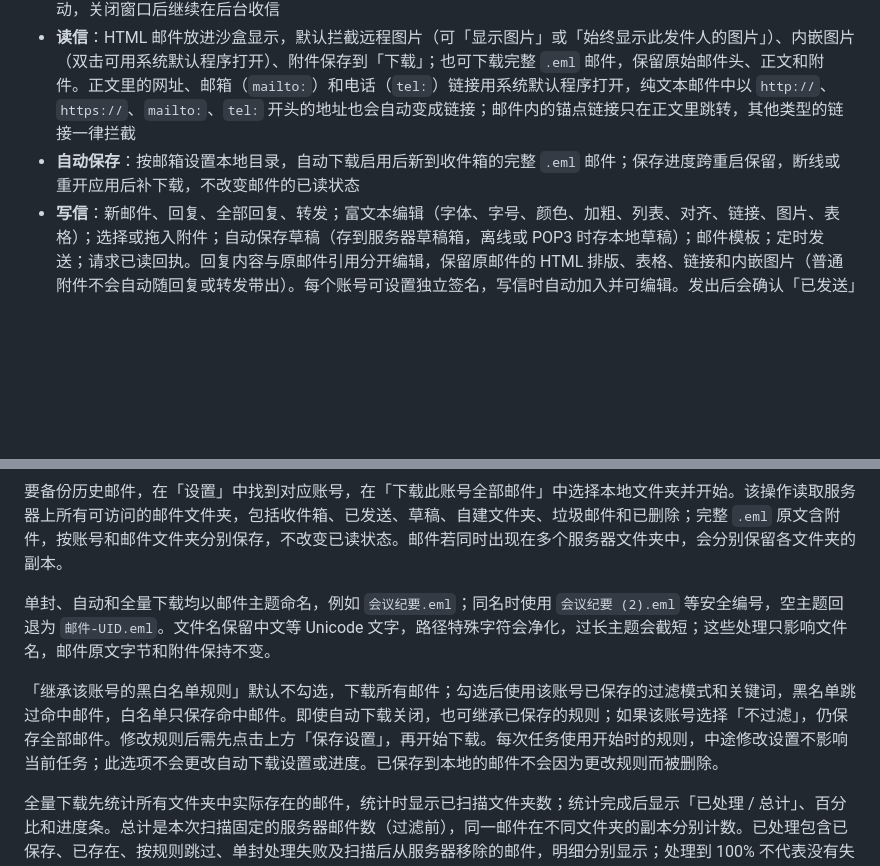
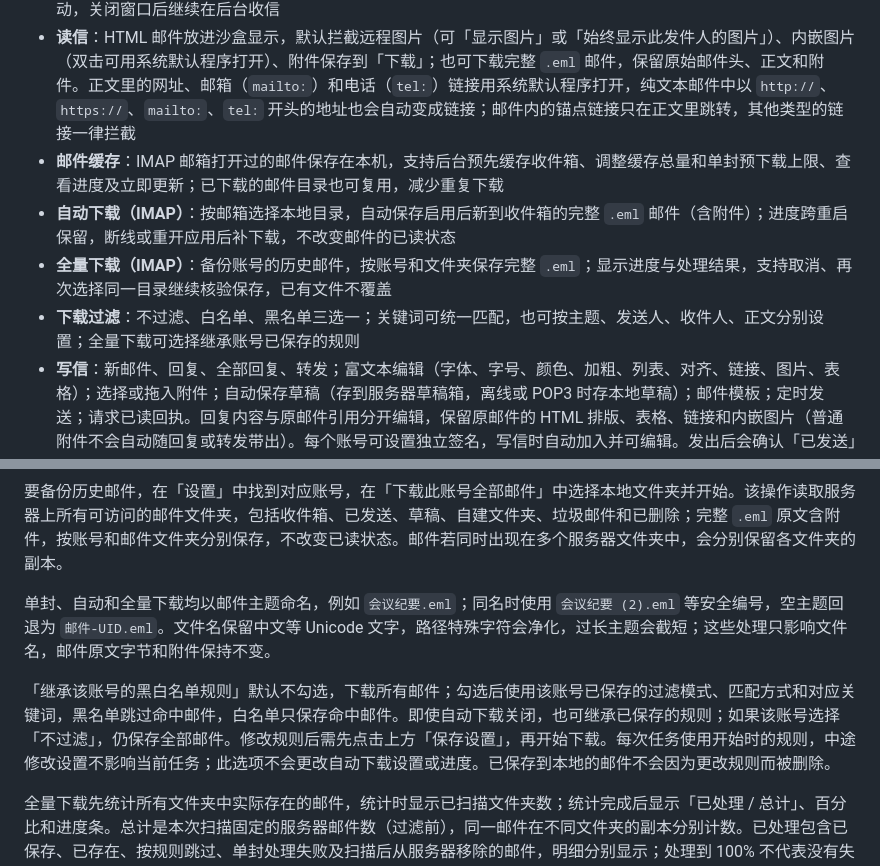
Before and after one commit to lsclpangpang/mailbeacon, a Markdown page: README.md, 2 parts joined by grey strips. Rendered like a GitHub page; blank space fills up the shorter version.

```diff
--- a/README.md
+++ b/README.md
@@ -44,7 +44,10 @@
 - **界面**：侧栏可收起（收起后鼠标移到窗口左边缘临时呼出，列表占满更多宽度），列表宽度可拖动分隔条调整（双击恢复默认），这些设置会记住
 - **通知与后台**：新邮件系统通知，可选显示内容（发件人和主题 / 只显示发件人 / 只提示有新邮件）、免打扰时段、按账号静音，以及收件箱之外也要提醒的文件夹；点击通知可跳到对应邮件；托盘（菜单栏）图标、开机自动启动，关闭窗口后继续在后台收信
 - **读信**：HTML 邮件放进沙盒显示，默认拦截远程图片（可「显示图片」或「始终显示此发件人的图片」）、内嵌图片（双击可用系统默认程序打开）、附件保存到「下载」；也可下载完整 `.eml` 邮件，保留原始邮件头、正文和附件。正文里的网址、邮箱（`mailto:`）和电话（`tel:`）链接用系统默认程序打开，纯文本邮件中以 `http://`、`https://`、`mailto:`、`tel:` 开头的地址也会自动变成链接；邮件内的锚点链接只在正文里跳转，其他类型的链接一律拦截
-- **自动保存**：按邮箱设置本地目录，自动下载启用后新到收件箱的完整 `.eml` 邮件；保存进度跨重启保留，断线或重开应用后补下载，不改变邮件的已读状态
+- **邮件缓存**：IMAP 邮箱打开过的邮件保存在本机，支持后台预先缓存收件箱、调整缓存总量和单封预下载上限、查看进度及立即更新；已下载的邮件目录也可复用，减少重复下载
+- **自动下载（IMAP）**：按邮箱选择本地目录，自动保存启用后新到收件箱的完整 `.eml` 邮件（含附件）；进度跨重启保留，断线或重开应用后补下载，不改变邮件的已读状态
+- **全量下载（IMAP）**：备份账号的历史邮件，按账号和文件夹保存完整 `.eml`；显示进度与处理结果，支持取消、再次选择同一目录继续核验保存，已有文件不覆盖
+- **下载过滤**：不过滤、白名单、黑名单三选一；关键词可统一匹配，也可按主题、发送人、收件人、正文分别设置；全量下载可选择继承账号已保存的规则
 - **写信**：新邮件、回复、全部回复、转发；富文本编辑（字体、字号、颜色、加粗、列表、对齐、链接、图片、表格）；选择或拖入附件；自动保存草稿（存到服务器草稿箱，离线或 POP3 时存本地草稿）；邮件模板；定时发送；请求已读回执。回复内容与原邮件引用分开编辑，保留原邮件的 HTML 排版、表格、链接和内嵌图片（普通附件不会自动随回复或转发带出）。每个账号可设置独立签名，写信时自动加入并可编辑。发出后会确认「已发送」里有这封邮件，没有就补存一份，有就不重复保存
 - **整理**：星标、标为未读、删除（在废纸篓里再删就是彻底删除）、归档（Gmail 归档到「所有邮件」）、垃圾邮件、新建服务器文件夹（支持中文）、移动到任意文件夹或新建后立即移动、搜索全部历史邮件（本地索引，未加载的旧邮件也能搜到）、只看未读；收信规则按发件人、收件人、主题或附件自动移动、标为已读或加星标
 - **通讯录**：联系人与分组，写信时联想收件人（含最近联系人），支持 vCard 和 CSV（含网易等导出的 GBK 编码）导入导出
@@ -108,7 +143,7 @@
 
 单封、自动和全量下载均以邮件主题命名，例如 `会议纪要.eml`；同名时使用 `会议纪要 (2).eml` 等安全编号，空主题回退为 `邮件-UID.eml`。文件名保留中文等 Unicode 文字，路径特殊字符会净化，过长主题会截短；这些处理只影响文件名，邮件原文字节和附件保持不变。
 
-「继承该账号的黑白名单规则」默认不勾选，下载所有邮件；勾选后使用该账号已保存的过滤模式和关键词，黑名单跳过命中邮件，白名单只保存命中邮件。即使自动下载关闭，也可继承已保存的规则；如果该账号选择「不过滤」，仍保存全部邮件。修改规则后需先点击上方「保存设置」，再开始下载。每次任务使用开始时的规则，中途修改设置不影响当前任务；此选项不会更改自动下载设置或进度。已保存到本地的邮件不会因为更改规则而被删除。
+「继承该账号的黑白名单规则」默认不勾选，下载所有邮件；勾选后使用该账号已保存的过滤模式、匹配方式和对应关键词，黑名单跳过命中邮件，白名单只保存命中邮件。即使自动下载关闭，也可继承已保存的规则；如果该账号选择「不过滤」，仍保存全部邮件。修改规则后需先点击上方「保存设置」，再开始下载。每次任务使用开始时的规则，中途修改设置不影响当前任务；此选项不会更改自动下载设置或进度。已保存到本地的邮件不会因为更改规则而被删除。
 
 全量下载先统计所有文件夹中实际存在的邮件，统计时显示已扫描文件夹数；统计完成后显示「已处理 / 总计」、百分比和进度条。总计是本次扫描固定的服务器邮件数（过滤前），同一邮件在不同文件夹的副本分别计数。已处理包含已保存、已存在、按规则跳过、单封处理失败及扫描后从服务器移除的邮件，明细分别显示；处理到 100% 不代表没有失败，应同时查看任务结果。文件夹扫描失败时不展示不完整的总数或百分比，统计中也可取消。
 
```
Also changed, not shown: other parts of README.md (+34 -2 lines).
